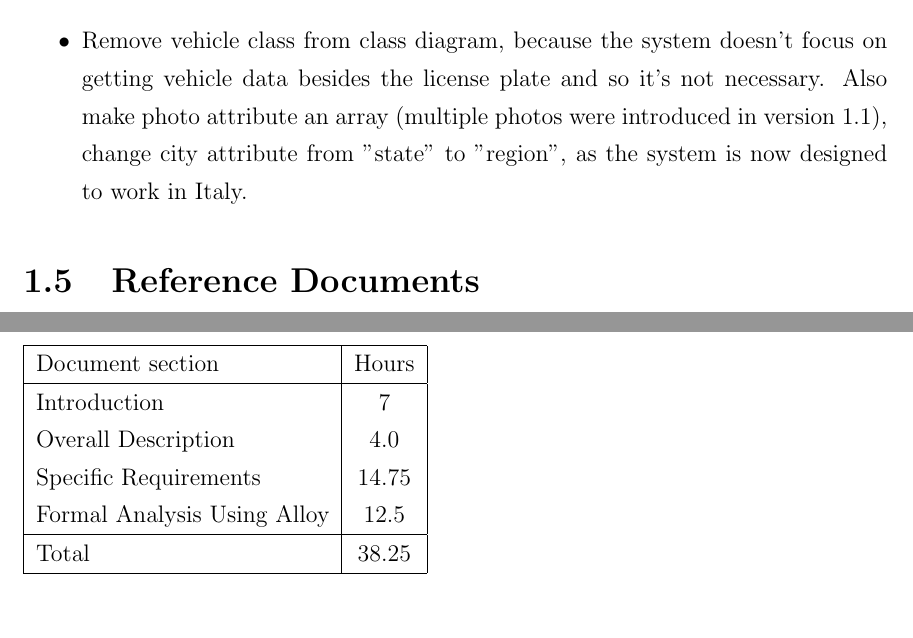
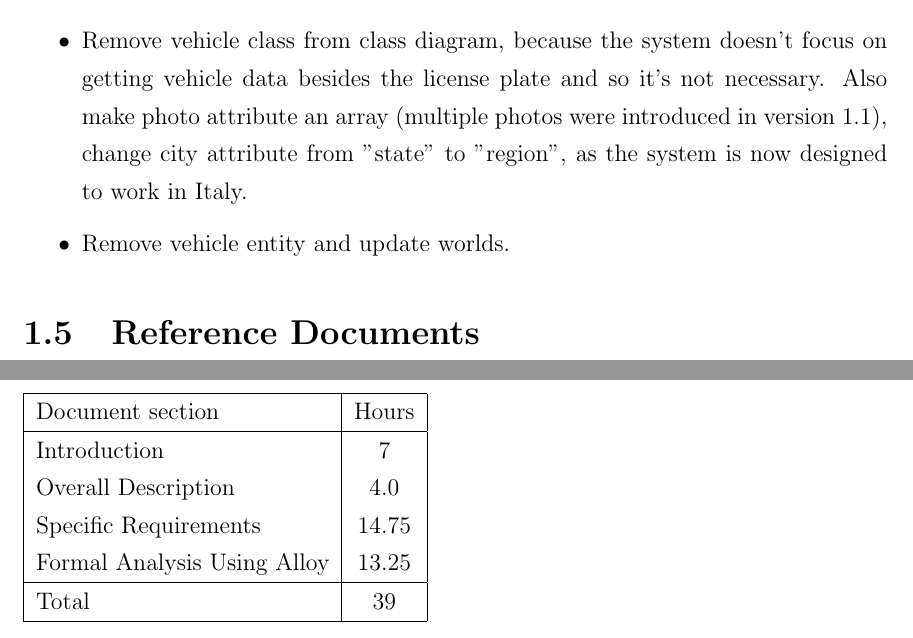
Before and after one commit to AndreaFalanti/FalantiHuang-SwEngineering2, a LaTeX thesis (Documentation/RASD/main.tex, which reads Documentation/RASD/Sections/EffortSpent.tex, Documentation/RASD/Sections/RevisionHistory.tex): two parts of pages 10 and 55 of 56, joined at a grey line, cut so that both start at the same text. Compiled offline with pdfLaTeX.

Commit message:
[RASD] update signup mockups, remove vehicle from alloy

```diff
--- a/Documentation/RASD/Sections/EffortSpent.tex
+++ b/Documentation/RASD/Sections/EffortSpent.tex
@@ -23,8 +23,8 @@ Andrea Huang:
      Introduction &  7\\
      Overall Description & 4.0\\
      Specific Requirements & 14.75\\
-     Formal Analysis Using Alloy & 12.5\\
+     Formal Analysis Using Alloy & 13.25\\
      \hline
-     Total & 38.25\\
+     Total & 39\\
      \hline
 \end{tabular}
--- a/Documentation/RASD/Sections/RevisionHistory.tex
+++ b/Documentation/RASD/Sections/RevisionHistory.tex
@@ -29,4 +29,5 @@
 	\item Remove birthday from citizen's data.
 	\item Update login mockup and signup (both citizen and authority) in "User interfaces" section.
 	\item Remove vehicle class from class diagram, because the system doesn't focus on getting vehicle data besides the license plate and so it's not necessary. Also make photo attribute an array (multiple photos were introduced in version 1.1), change city attribute from "state" to "region", as the system is now designed to work in Italy.
+	\item Remove vehicle entity and update worlds.
 \end{itemize}
```
Also changed, not shown: Documentation/DD/Images/ER_Diagram.png, Documentation/RASD/Images/Alloy/dataRequestWithNoValidReport.png, Documentation/RASD/Images/Alloy/dataRequestWithValidReport.png, Documentation/RASD/Images/Mock/AuthoritiesSignUpMock.png, Documentation/RASD/Images/Mock/CitizenSignUpMock.png.
